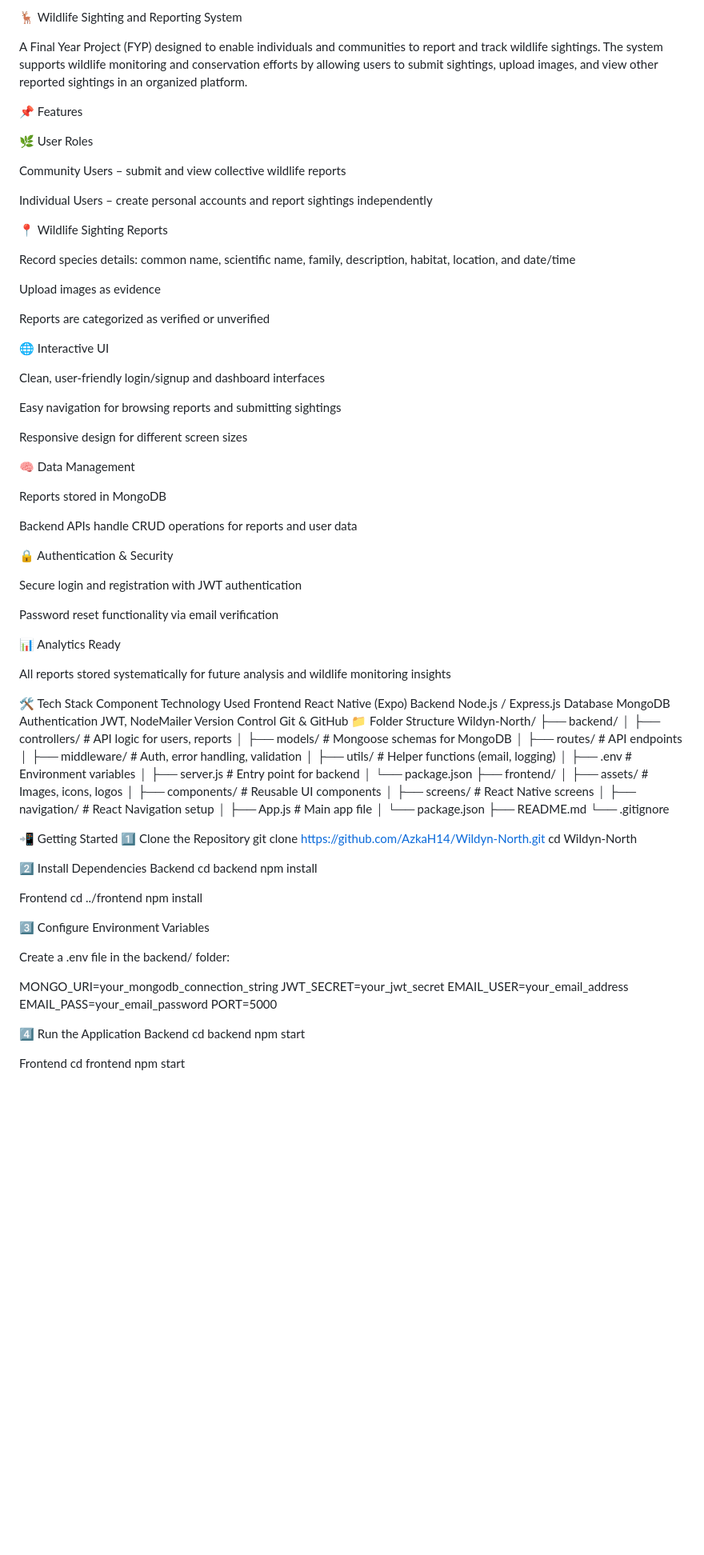
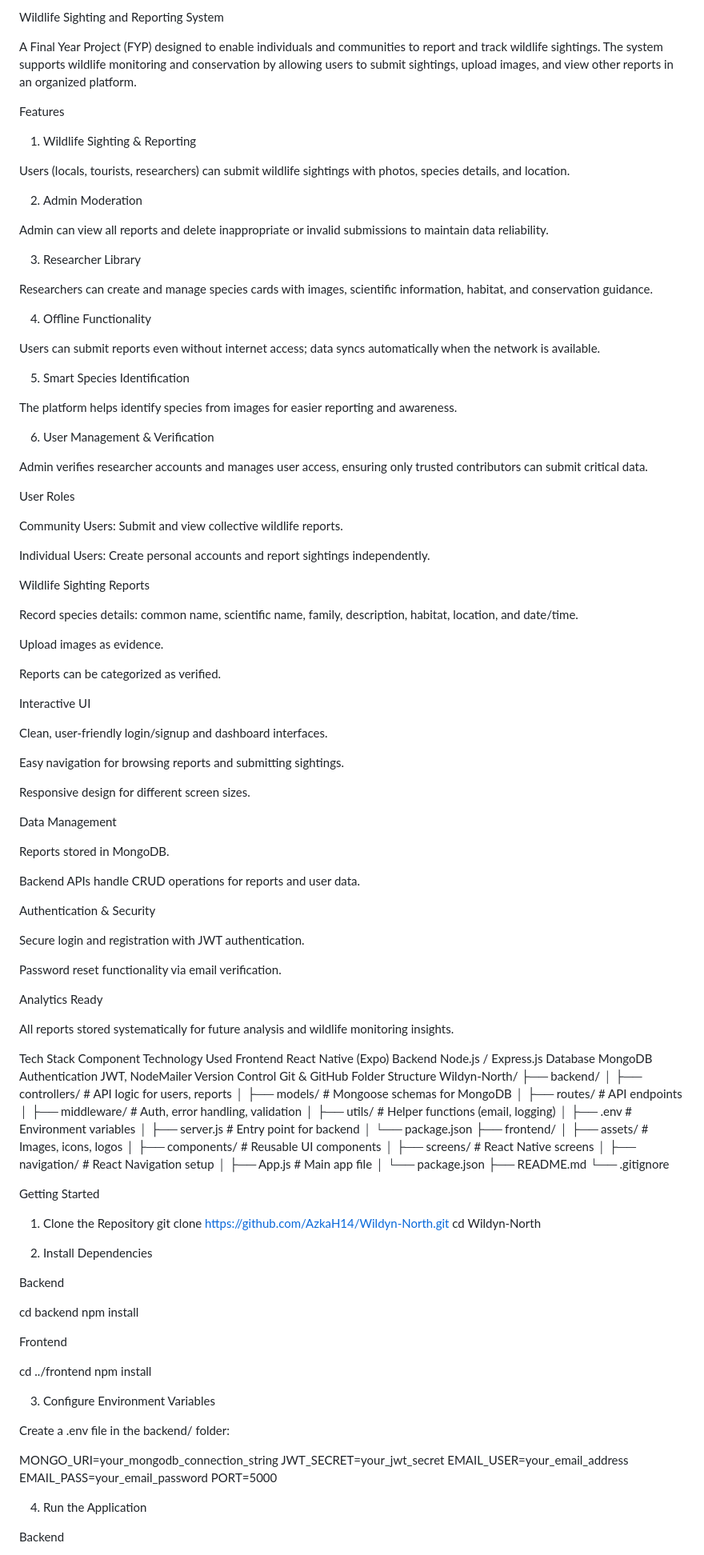
Before and after one commit to AzkaH14/Wildyn-North, a Markdown page: README.md, the part around the change printed below. Shown: that part at 80% size. Drawn GitHub-style; blank space fills up the shorter version.

Commit message:
Refactor README for clarity and formatting
Updated README to improve clarity and fix formatting issues.

```diff
--- a/README.md
+++ b/README.md
@@ -1,55 +1,78 @@
-🦌 Wildlife Sighting and Reporting System
+Wildlife Sighting and Reporting System
 
-A Final Year Project (FYP) designed to enable individuals and communities to report and track wildlife sightings. The system supports wildlife monitoring and conservation efforts by allowing users to submit sightings, upload images, and view other reported sightings in an organized platform.
+A Final Year Project (FYP) designed to enable individuals and communities to report and track wildlife sightings. The system supports wildlife monitoring and conservation by allowing users to submit sightings, upload images, and view other reports in an organized platform.
 
-📌 Features
+Features
+1. Wildlife Sighting & Reporting
 
-🌿 User Roles
+Users (locals, tourists, researchers) can submit wildlife sightings with photos, species details, and location.
 
-Community Users – submit and view collective wildlife reports
+2. Admin Moderation
 
-Individual Users – create personal accounts and report sightings independently
+Admin can view all reports and delete inappropriate or invalid submissions to maintain data reliability.
 
-📍 Wildlife Sighting Reports
+3. Researcher Library
 
-Record species details: common name, scientific name, family, description, habitat, location, and date/time
+Researchers can create and manage species cards with images, scientific information, habitat, and conservation guidance.
 
-Upload images as evidence
+4. Offline Functionality
 
-Reports are categorized as verified or unverified
+Users can submit reports even without internet access; data syncs automatically when the network is available.
 
-🌐 Interactive UI
+5. Smart Species Identification
 
-Clean, user-friendly login/signup and dashboard interfaces
+The platform helps identify species from images for easier reporting and awareness.
 
-Easy navigation for browsing reports and submitting sightings
+6. User Management & Verification
 
-Responsive design for different screen sizes
+Admin verifies researcher accounts and manages user access, ensuring only trusted contributors can submit critical data.
 
-🧠 Data Management
+User Roles
 
-Reports stored in MongoDB
+Community Users: Submit and view collective wildlife reports.
 
-Backend APIs handle CRUD operations for reports and user data
+Individual Users: Create personal accounts and report sightings independently.
 
-🔒 Authentication & Security
+Wildlife Sighting Reports
 
-Secure login and registration with JWT authentication
+Record species details: common name, scientific name, family, description, habitat, location, and date/time.
 
-Password reset functionality via email verification
+Upload images as evidence.
 
-📊 Analytics Ready
+Reports can be categorized as verified.
 
-All reports stored systematically for future analysis and wildlife monitoring insights
+Interactive UI
 
-🛠️ Tech Stack
+Clean, user-friendly login/signup and dashboard interfaces.
+
+Easy navigation for browsing reports and submitting sightings.
+
+Responsive design for different screen sizes.
+
+Data Management
+
+Reports stored in MongoDB.
+
+Backend APIs handle CRUD operations for reports and user data.
+
+Authentication & Security
+
+Secure login and registration with JWT authentication.
+
+Password reset functionality via email verification.
+
+Analytics Ready
+
+All reports stored systematically for future analysis and wildlife monitoring insights.
+
+Tech Stack
 Component	Technology Used
 Frontend	React Native (Expo)
 Backend	Node.js / Express.js
 Database	MongoDB
 Authentication	JWT, NodeMailer
 Version Control	Git & GitHub
-📁 Folder Structure
+Folder Structure
 Wildyn-North/
 ├── backend/
 │   ├── controllers/       # API logic for users, reports
@@ -70,21 +93,25 @@ Wildyn-North/
 ├── README.md
 └── .gitignore
 
-📲 Getting Started
-1️⃣ Clone the Repository
+Getting Started
+1. Clone the Repository
 git clone https://github.com/AzkaH14/Wildyn-North.git
 cd Wildyn-North
 
-2️⃣ Install Dependencies
+2. Install Dependencies
+
 Backend
+
 cd backend
 npm install
 
+
 Frontend
+
 cd ../frontend
 npm install
 
-3️⃣ Configure Environment Variables
+3. Configure Environment Variables
 
 Create a .env file in the backend/ folder:
 
@@ -94,5 +121,6 @@ EMAIL_USER=your_email_address
 EMAIL_PASS=your_email_password
 PORT=5000
 
-4️⃣ Run the Application
+4. Run the Application
+
 Backend
```
Also changed, not shown: other parts of README.md (+19 -16 lines).
